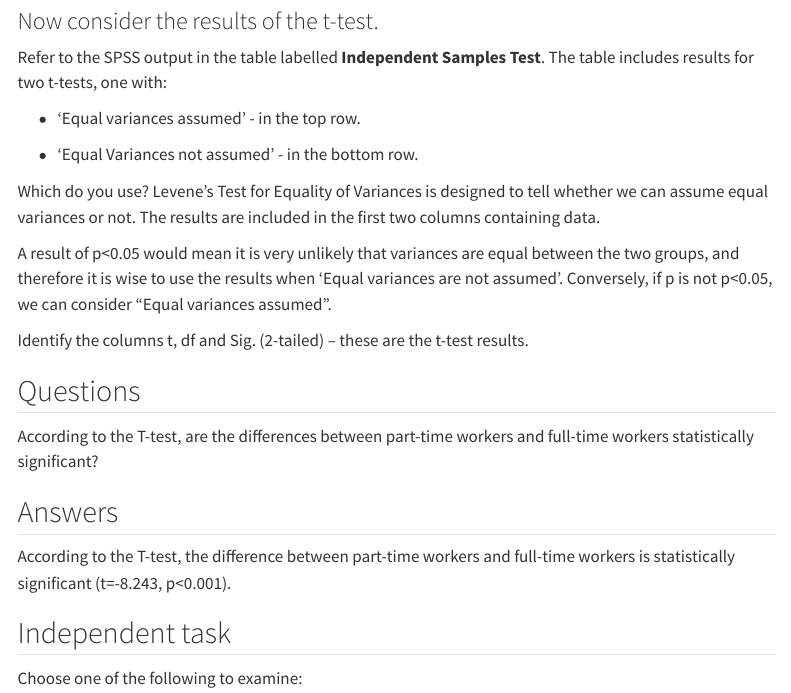
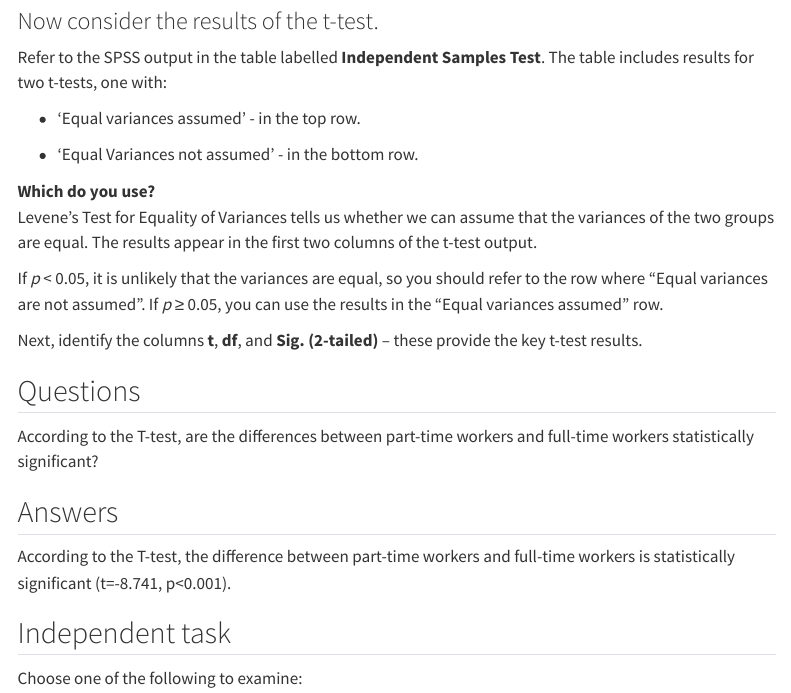
Before and after one commit to JenniferLB/Workplace_skills_exercises, a Quarto document (Exercise-4.qmd): the page in a window 1100 px wide, from 3830 px down. Rendered offline with R 4.5, knitr and Pandoc in place of Quarto, with nearby package versions; menus at the side of the page are left out.

Commit message:
correction

```diff
--- a/Exercise-4.qmd
+++ b/Exercise-4.qmd
@@ -161,11 +161,12 @@ Refer to the SPSS output in the table labelled **Independent Samples Test**. The
 
 -   ‘Equal Variances not assumed’ - in the bottom row.
 
-Which do you use? Levene’s Test for Equality of Variances is designed to tell whether we can assume equal variances or not. The results are included in the first two columns containing data.
+**Which do you use?**\
+Levene’s Test for Equality of Variances tells us whether we can assume that the variances of the two groups are equal. The results appear in the first two columns of the t-test output.
 
-A result of p\<0.05 would mean it is very unlikely that variances are equal between the two groups, and therefore it is wise to use the results when 'Equal variances are not assumed'. Conversely, if p is not p\<0.05, we can consider "Equal variances assumed".
+If *p* \< 0.05, it is unlikely that the variances are equal, so you should refer to the row where “Equal variances are not assumed”. If *p* ≥ 0.05, you can use the results in the “Equal variances assumed” row.
 
-Identify the columns t, df and Sig. (2-tailed) – these are the t-test results.
+Next, identify the columns **t**, **df**, and **Sig. (2-tailed)** – these provide the key t-test results.
 
 ::: panel-tabset
 ## Questions
@@ -174,7 +175,7 @@ According to the T-test, are the differences between part-time workers and full-
 
 ## Answers
 
-According to the T-test, the difference between part-time workers and full-time workers is statistically significant (t=-8.243, p\<0.001).
+According to the T-test, the difference between part-time workers and full-time workers is statistically significant (t=-8.741, p\<0.001).
 :::
 
 ## Independent task
```
Also changed, not shown: 1 other file.
